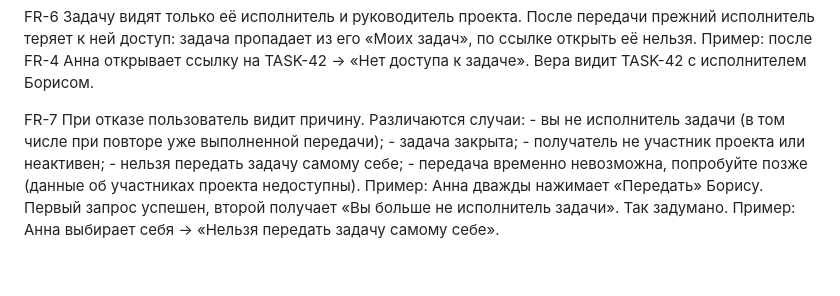
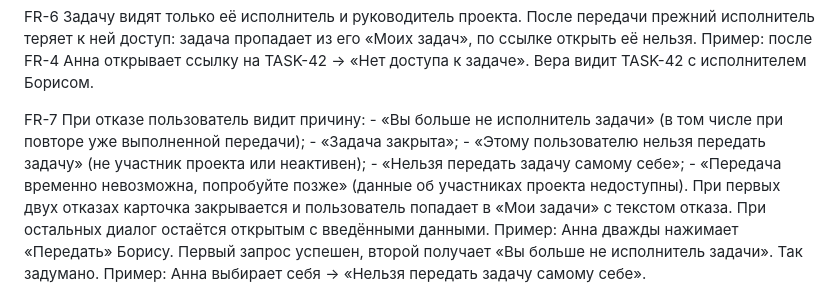
Before and after one commit to KrtNinja/sdd-workflow-demo2, a Markdown page: docs/task-transfer/spec.md, the part around the change. GitHub-like rendering; blank space fills up the shorter version.

Commit message:
docs: тексты отказов и поведение карточки после отказа
Co-Authored-By: Claude Opus 5.5 <noreply@anthropic.com>
Claude-Session: https://claude.ai/code/session_01VW1WEg5okKy4YPKiAe9yp1

```diff
--- a/docs/task-transfer/spec.md
+++ b/docs/task-transfer/spec.md
@@ -62,13 +62,17 @@ FR-6  Задачу видят только её исполнитель и рук
       Пример: после FR-4 Анна открывает ссылку на TASK-42 → «Нет доступа к задаче».
       Вера видит TASK-42 с исполнителем Борисом.
 
-FR-7  При отказе пользователь видит причину. Различаются случаи:
-      - вы не исполнитель задачи (в том числе при повторе уже выполненной передачи);
-      - задача закрыта;
-      - получатель не участник проекта или неактивен;
-      - нельзя передать задачу самому себе;
-      - передача временно невозможна, попробуйте позже (данные об участниках
+FR-7  При отказе пользователь видит причину:
+      - «Вы больше не исполнитель задачи» (в том числе при повторе уже выполненной
+        передачи);
+      - «Задача закрыта»;
+      - «Этому пользователю нельзя передать задачу» (не участник проекта или неактивен);
+      - «Нельзя передать задачу самому себе»;
+      - «Передача временно невозможна, попробуйте позже» (данные об участниках
         проекта недоступны).
+      При первых двух отказах карточка закрывается и пользователь попадает в
+      «Мои задачи» с текстом отказа. При остальных диалог остаётся открытым
+      с введёнными данными.
       Пример: Анна дважды нажимает «Передать» Борису. Первый запрос успешен,
       второй получает «Вы больше не исполнитель задачи». Так задумано.
       Пример: Анна выбирает себя → «Нельзя передать задачу самому себе».
```
Also changed, not shown: 1 other file.
